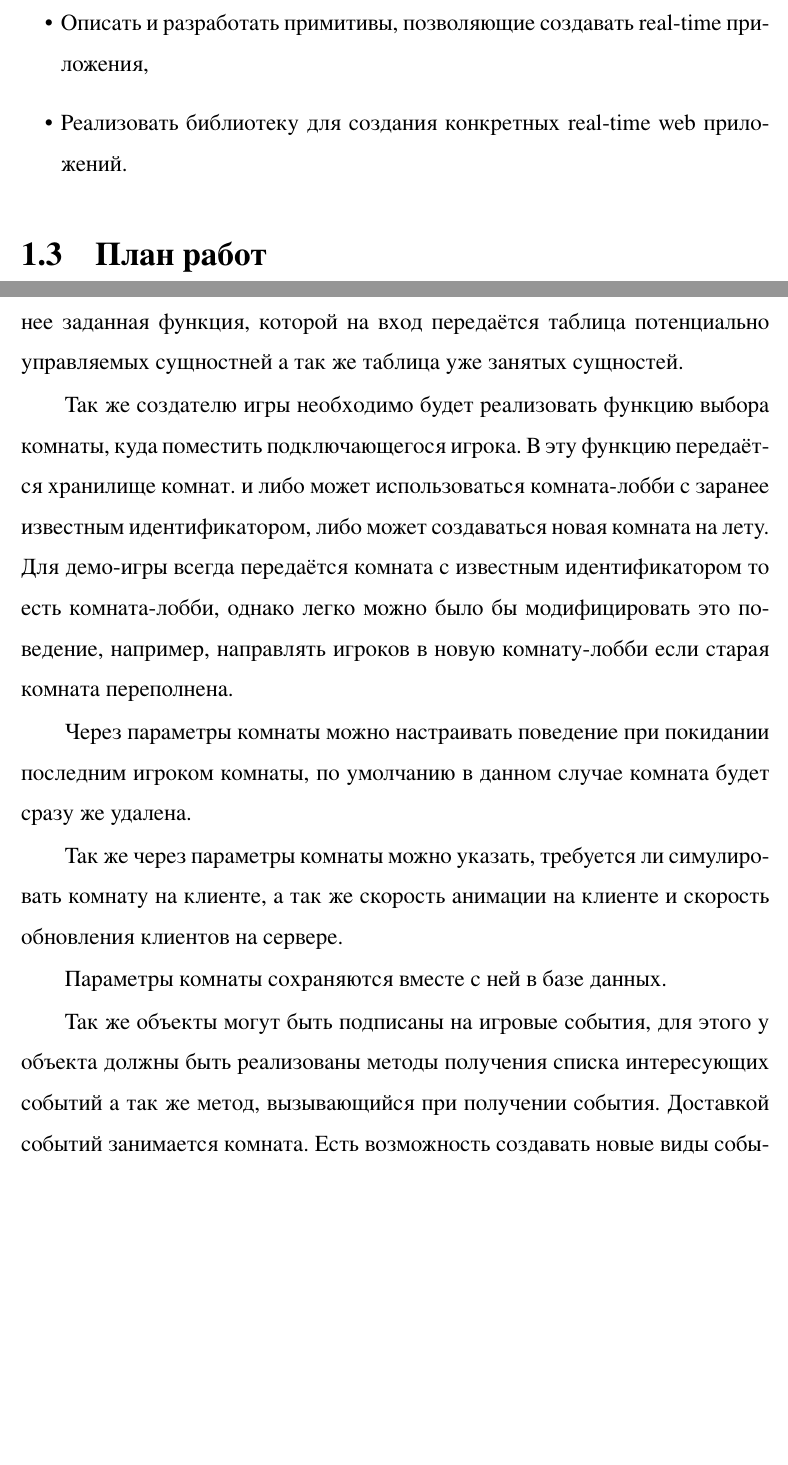
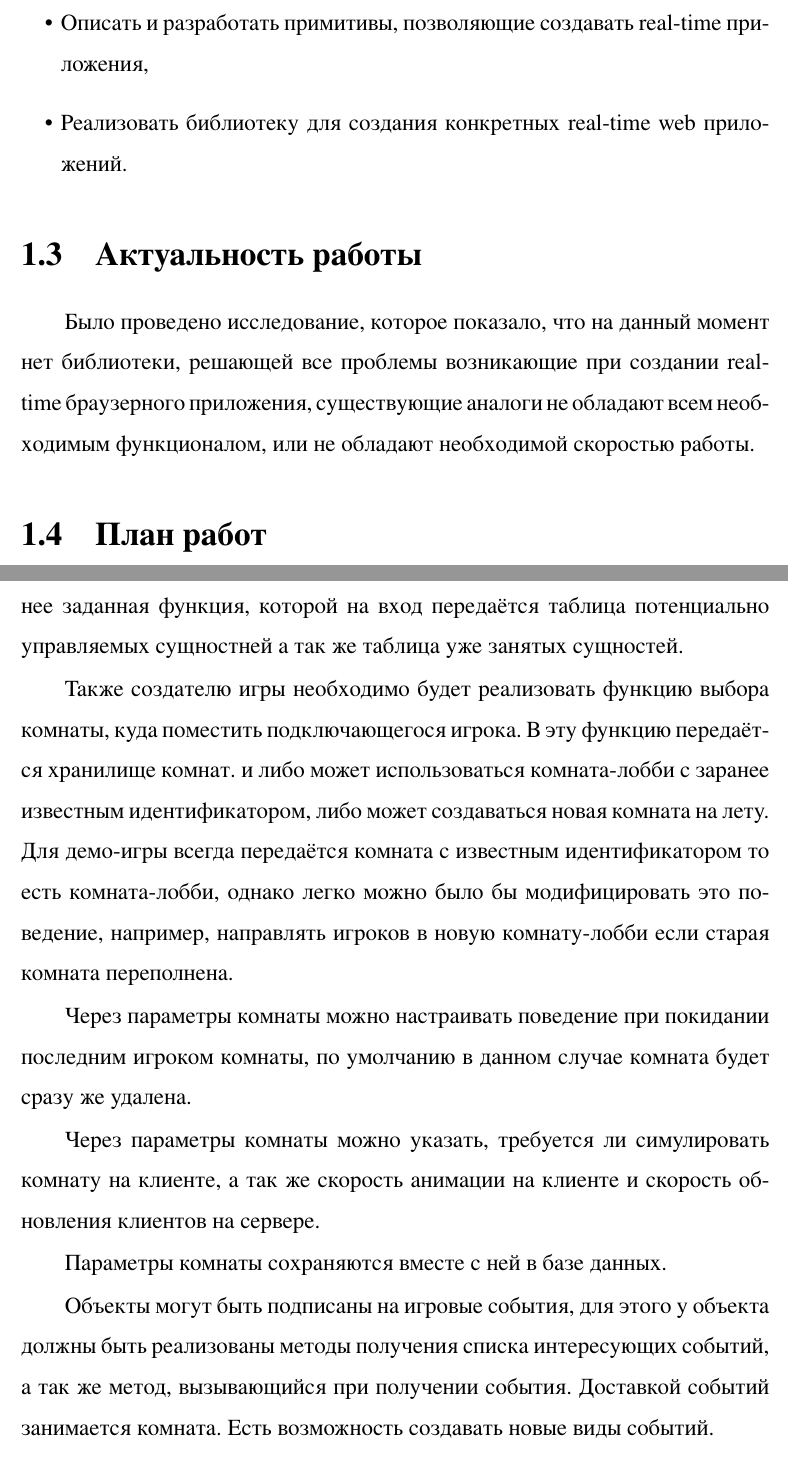
Before and after one commit to arovesto/bachelor, a LaTeX thesis (main.tex): two parts of pages 7 and 27 of 30, joined at a grey line, cut so that both start at the same text, the shorter picture padded with empty space. The pictures show the PDF file main.pdf that the author committed with the source.

Commit message:
more things

```diff
--- a/main.tex
+++ b/main.tex
@@ -118,6 +117,10 @@
   \item Описать и разработать примитивы, позволяющие создавать real-time приложения,
   \item Реализовать библиотеку для создания конкретных real-time web приложений.
 \end{itemize}
+
+\section{Актуальность работы}
+
+Было проведено исследование, которое показало, что на данный момент нет библиотеки, решающей все проблемы возникающие при создании real-time браузерного приложения, существующие аналоги не обладают всем необходимым функционалом, или не обладают необходимой скоростью работы.
 
 \section{План работ}
 \emph{Во втором разделе} работы будут описаны проблемы, возникающие в создании серверов и клиентов для real-time web приложений, такие как обработка ввода, обработка коллизий, компенсация сетевой задержки, удаление устаревших данных.
@@ -353,15 +356,15 @@ caption=Реализация статического окружения]{interf
 
 Для каждой комнаты необходимо уметь выбирать игровой объект, которым будет управлять подключающийся клиент. Для этого используется игровой объект со специальном интерфейсом, или, в его отсутствие, заранее заданная функция, которой на вход передаётся таблица потенциально управляемых сущностней а так же таблица уже занятых сущностей.
 
-Так же создателю игры необходимо будет реализовать функцию выбора комнаты, куда поместить подключающегося игрока. В эту функцию передаётся хранилище комнат. и либо может использоваться комната-лобби с заранее известным идентификатором, либо может создаваться новая комната на лету. Для демо-игры всегда передаётся комната с известным идентификатором то есть комната-лобби, однако легко можно было бы модифицировать это поведение, например, направлять игроков в новую комнату-лобби если старая комната переполнена.
+Также создателю игры необходимо будет реализовать функцию выбора комнаты, куда поместить подключающегося игрока. В эту функцию передаётся хранилище комнат. и либо может использоваться комната-лобби с заранее известным идентификатором, либо может создаваться новая комната на лету. Для демо-игры всегда передаётся комната с известным идентификатором то есть комната-лобби, однако легко можно было бы модифицировать это поведение, например, направлять игроков в новую комнату-лобби если старая комната переполнена.
 
 Через параметры комнаты можно настраивать поведение при покидании последним игроком комнаты, по умолчанию в данном случае комната будет сразу же удалена.
 
-Так же через параметры комнаты можно указать, требуется ли симулировать комнату на клиенте, а так же скорость анимации на клиенте и скорость обновления клиентов на сервере.
+Через параметры комнаты можно указать, требуется ли симулировать комнату на клиенте, а так же скорость анимации на клиенте и скорость обновления клиентов на сервере.
 
 Параметры комнаты сохраняются вместе с ней в базе данных.
 
-Так же объекты могут быть подписаны на игровые события, для этого у объекта должны быть реализованы методы получения списка интересующих событий а так же метод, вызывающийся при получении события. Доставкой событий занимается комната. Есть возможность создавать новые виды событий.
+Объекты могут быть подписаны на игровые события, для этого у объекта должны быть реализованы методы получения списка интересующих событий, а так же метод, вызывающийся при получении события. Доставкой событий занимается комната. Есть возможность создавать новые виды событий.
 
 \subsection{Сборка и запуск}
 
```
Also changed, not shown: main.pdf, main.tex (5 more changed lines), 1 other file.
